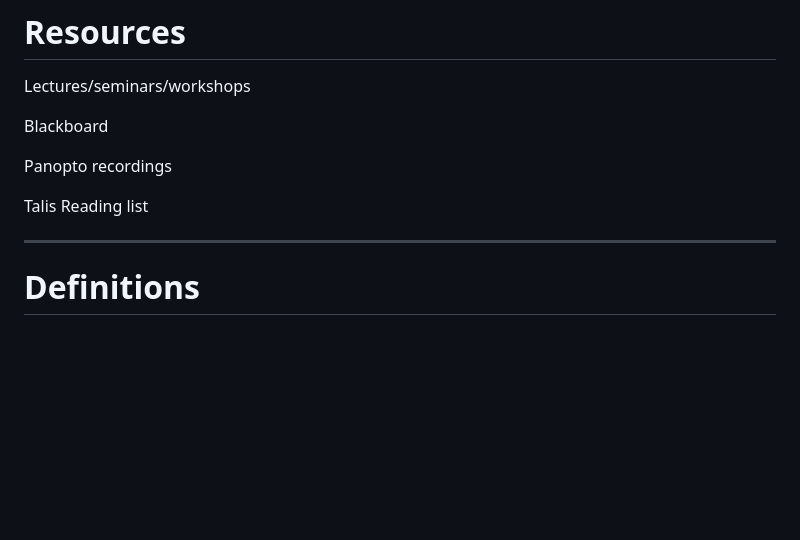
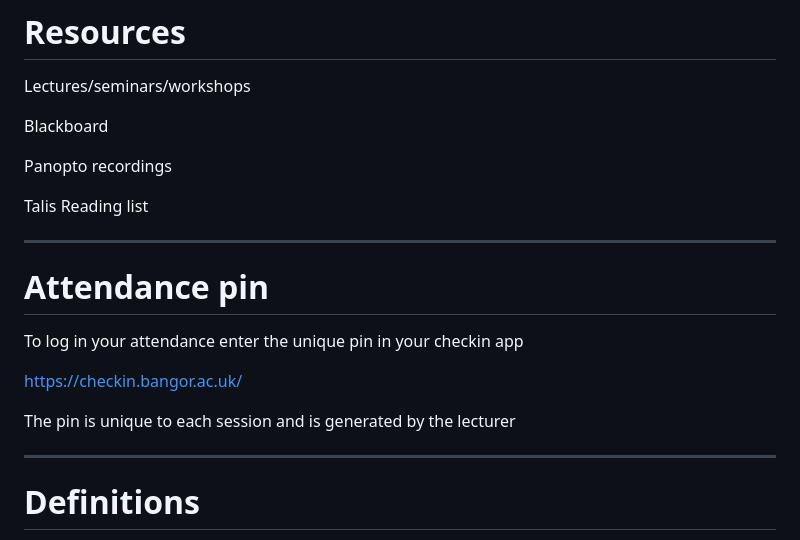
Before and after one commit to GermanoGallicchio/learning, a Markdown page: JXHC_1055/deck1.md, the part around the change. Rendered like a GitHub page; blank space fills up the shorter version.

```diff
--- a/JXHC_1055/deck1.md
+++ b/JXHC_1055/deck1.md
@@ -75,6 +75,17 @@ Panopto recordings
 Talis Reading list
 
 ---
+
+# Attendance pin
+
+To log in your attendance enter the unique pin in your checkin app
+
+https://checkin.bangor.ac.uk/
+
+The pin is unique to each session and is generated by the lecturer
+
+---
+
 
 # Definitions
 
```
